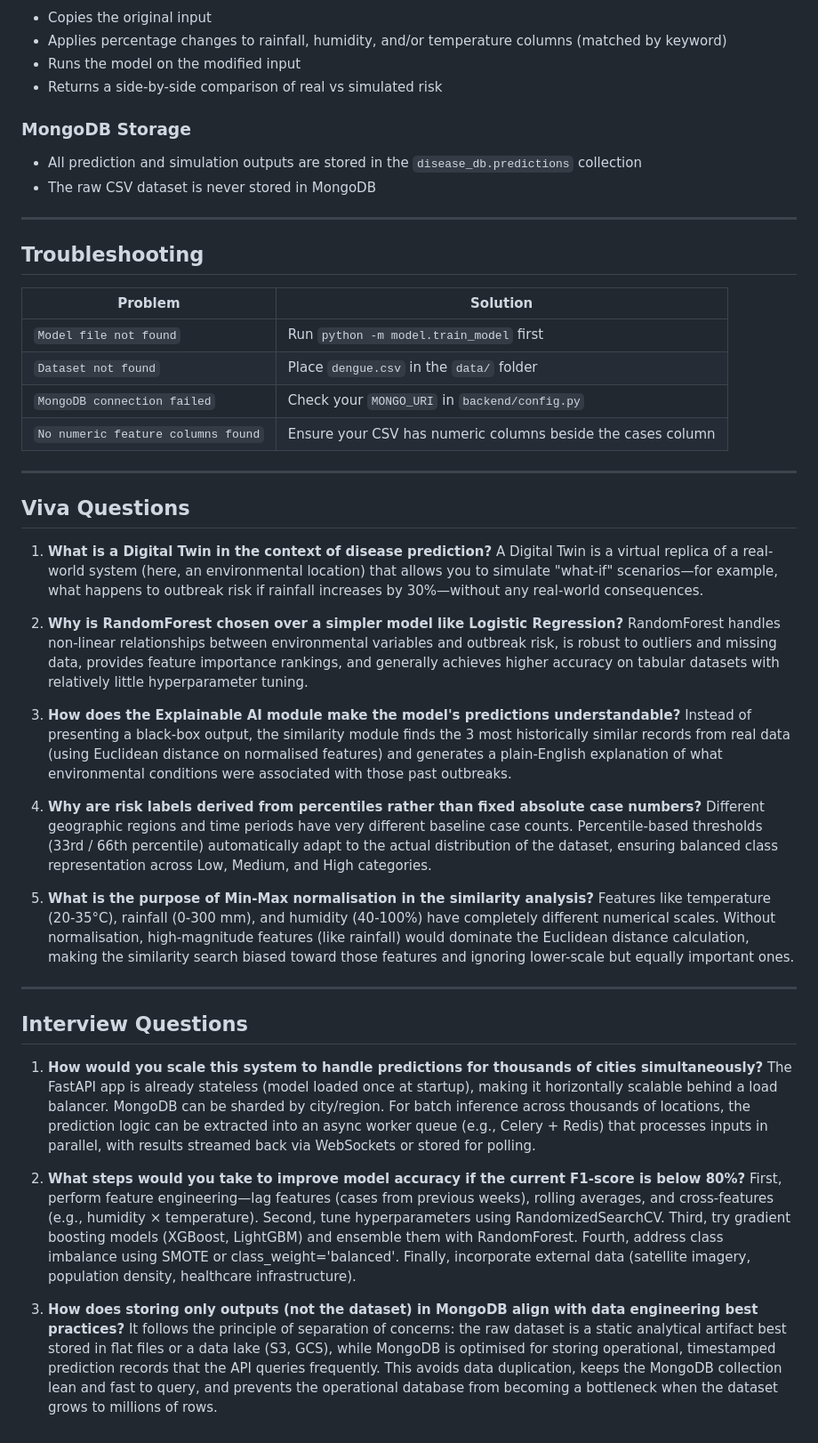
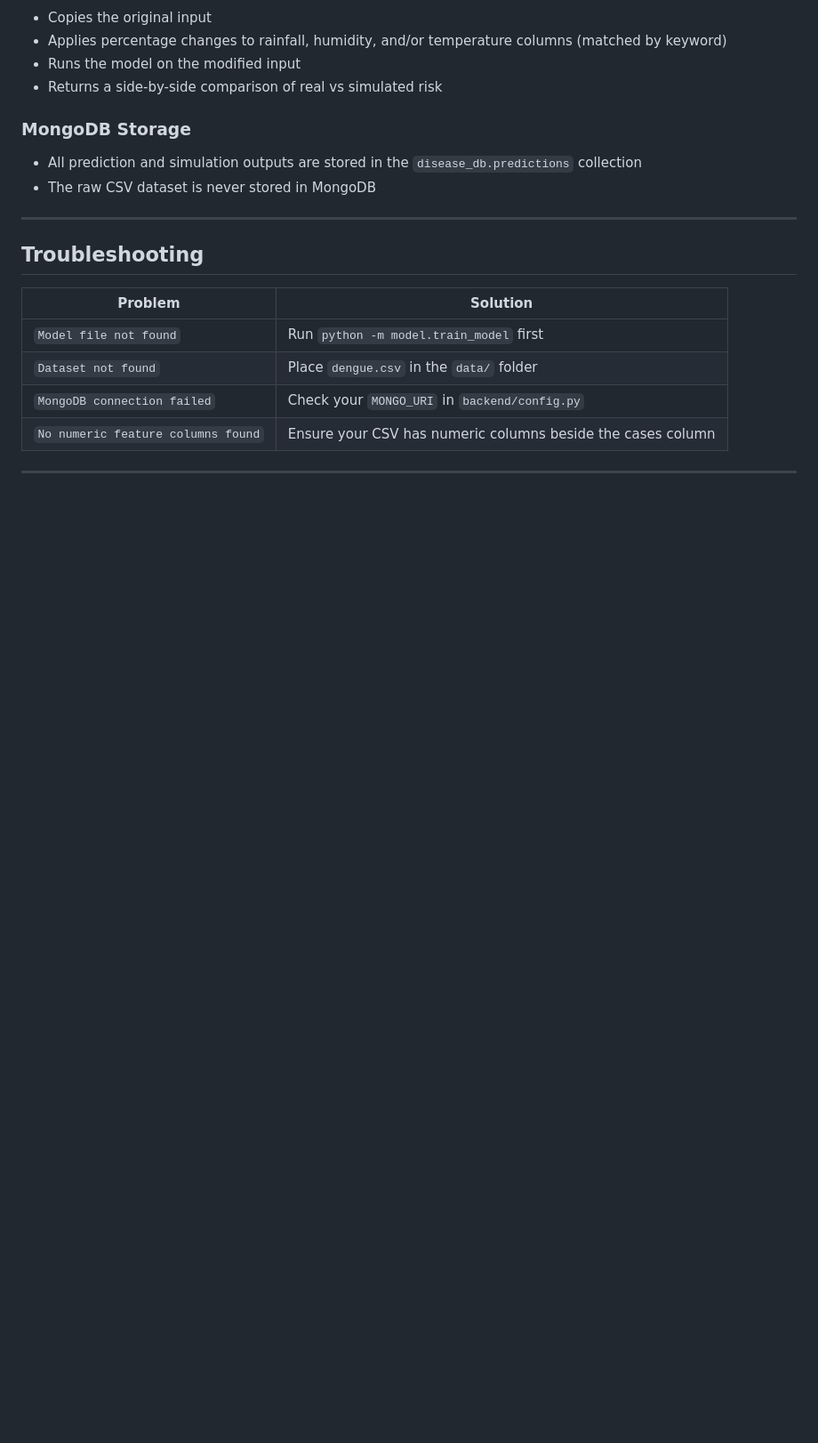
Before and after one commit to NethraVenkat/MosDisease_Prediction, a Markdown page: README.md, the part around the change. Shown at 89% size. Rendered like a GitHub page; blank space fills up the shorter version.

Commit message:
Update README.md
Removed Viva and Interview Questions sections from README.

```diff
--- a/README.md
+++ b/README.md
@@ -265,33 +265,3 @@ Returns only records where `predicted_risk` is `"High"`.
 | `No numeric feature columns found` | Ensure your CSV has numeric columns beside the cases column |
 
 ---
-
-## Viva Questions
-
-1. **What is a Digital Twin in the context of disease prediction?**
-   A Digital Twin is a virtual replica of a real-world system (here, an environmental location) that allows you to simulate "what-if" scenarios—for example, what happens to outbreak risk if rainfall increases by 30%—without any real-world consequences.
-
-2. **Why is RandomForest chosen over a simpler model like Logistic Regression?**
-   RandomForest handles non-linear relationships between environmental variables and outbreak risk, is robust to outliers and missing data, provides feature importance rankings, and generally achieves higher accuracy on tabular datasets with relatively little hyperparameter tuning.
-
-3. **How does the Explainable AI module make the model's predictions understandable?**
-   Instead of presenting a black-box output, the similarity module finds the 3 most historically similar records from real data (using Euclidean distance on normalised features) and generates a plain-English explanation of what environmental conditions were associated with those past outbreaks.
-
-4. **Why are risk labels derived from percentiles rather than fixed absolute case numbers?**
-   Different geographic regions and time periods have very different baseline case counts. Percentile-based thresholds (33rd / 66th percentile) automatically adapt to the actual distribution of the dataset, ensuring balanced class representation across Low, Medium, and High categories.
-
-5. **What is the purpose of Min-Max normalisation in the similarity analysis?**
-   Features like temperature (20-35°C), rainfall (0-300 mm), and humidity (40-100%) have completely different numerical scales. Without normalisation, high-magnitude features (like rainfall) would dominate the Euclidean distance calculation, making the similarity search biased toward those features and ignoring lower-scale but equally important ones.
-
----
-
-## Interview Questions
-
-1. **How would you scale this system to handle predictions for thousands of cities simultaneously?**
-   The FastAPI app is already stateless (model loaded once at startup), making it horizontally scalable behind a load balancer. MongoDB can be sharded by city/region. For batch inference across thousands of locations, the prediction logic can be extracted into an async worker queue (e.g., Celery + Redis) that processes inputs in parallel, with results streamed back via WebSockets or stored for polling.
-
-2. **What steps would you take to improve model accuracy if the current F1-score is below 80%?**
-   First, perform feature engineering—lag features (cases from previous weeks), rolling averages, and cross-features (e.g., humidity × temperature). Second, tune hyperparameters using RandomizedSearchCV. Third, try gradient boosting models (XGBoost, LightGBM) and ensemble them with RandomForest. Fourth, address class imbalance using SMOTE or class_weight='balanced'. Finally, incorporate external data (satellite imagery, population density, healthcare infrastructure).
-
-3. **How does storing only outputs (not the dataset) in MongoDB align with data engineering best practices?**
-   It follows the principle of separation of concerns: the raw dataset is a static analytical artifact best stored in flat files or a data lake (S3, GCS), while MongoDB is optimised for storing operational, timestamped prediction records that the API queries frequently. This avoids data duplication, keeps the MongoDB collection lean and fast to query, and prevents the operational database from becoming a bottleneck when the dataset grows to millions of rows.
```
